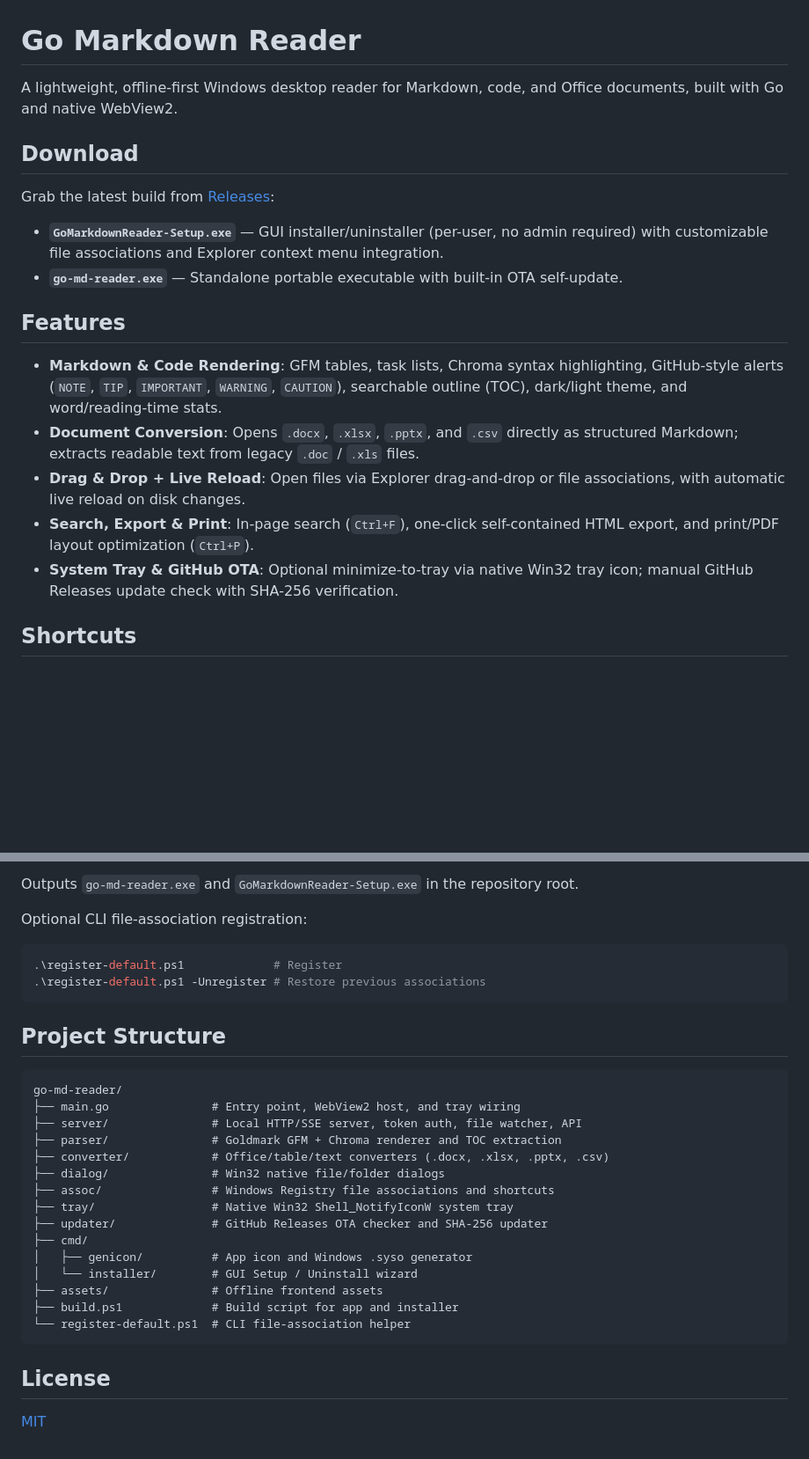
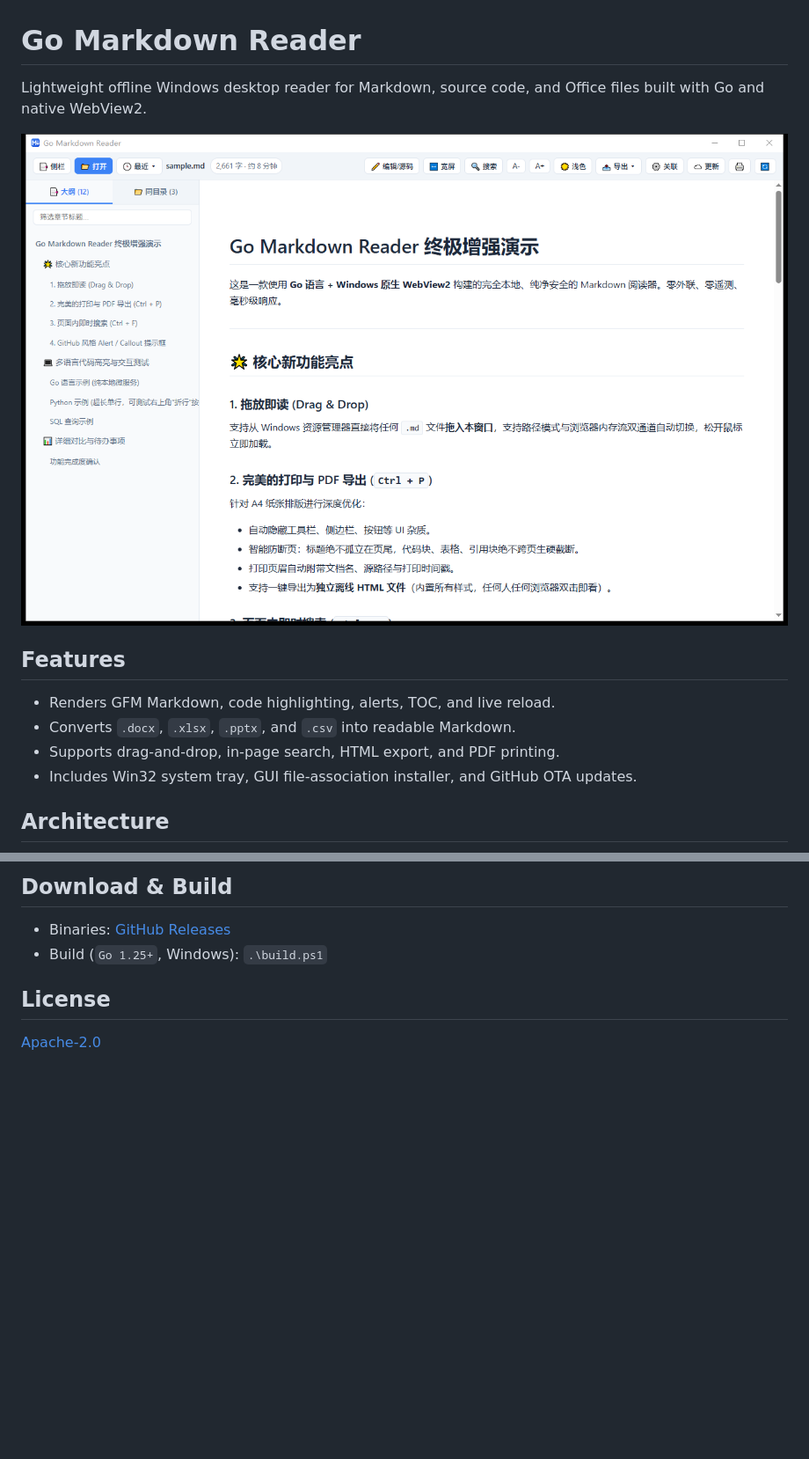
Before and after one commit to llw2011/go-md-reader, a Markdown page: README.md, 2 parts joined by grey strips. Shown at 88% size. GitHub-like rendering; pictures changed too: docs/screenshot.png (added); blank space fills up the shorter version.

Commit message:
docs: add screenshot and architecture diagram, switch to Apache-2.0

````diff
--- a/README.md
+++ b/README.md
@@ -1,21 +1,15 @@
 # Go Markdown Reader
 
-A lightweight, offline-first Windows desktop reader for Markdown, code, and Office documents, built with Go and native WebView2.
+Lightweight offline Windows desktop reader for Markdown, source code, and Office files built with Go and native WebView2.
 
-## Download
-
-Grab the latest build from [Releases](https://github.com/llw2011/go-md-reader/releases):
-
-- **`GoMarkdownReader-Setup.exe`** — GUI installer/uninstaller (per-user, no admin required) with customizable file associations and Explorer context menu integration.
-- **`go-md-reader.exe`** — Standalone portable executable with built-in OTA self-update.
+![Go Markdown Reader](docs/screenshot.png)
 
 ## Features
 
-- **Markdown & Code Rendering**: GFM tables, task lists, Chroma syntax highlighting, GitHub-style alerts (`NOTE`, `TIP`, `IMPORTANT`, `WARNING`, `CAUTION`), searchable outline (TOC), dark/light theme, and word/reading-time stats.
-- **Document Conversion**: Opens `.docx`, `.xlsx`, `.pptx`, and `.csv` directly as structured Markdown; extracts readable text from legacy `.doc` / `.xls` files.
-- **Drag & Drop + Live Reload**: Open files via Explorer drag-and-drop or file associations, with automatic live reload on disk changes.
-- **Search, Export & Print**: In-page search (`Ctrl+F`), one-click self-contained HTML export, and print/PDF layout optimization (`Ctrl+P`).
-- **System Tray & GitHub OTA**: Optional minimize-to-tray via native Win32 tray icon; manual GitHub Releases update check with SHA-256 verification.
+- Renders GFM Markdown, code highlighting, alerts, TOC, and live reload.
+- Converts `.docx`, `.xlsx`, `.pptx`, and `.csv` into readable Markdown.
+- Supports drag-and-drop, in-page search, HTML export, and PDF printing.
+- Includes Win32 system tray, GUI file-association installer, and GitHub OTA updates.
 
-## Shortcuts
+## Architecture
 
@@ -38,34 +27,10 @@ Requires Windows and **Go 1.25+**:
 ```
 
-Outputs `go-md-reader.exe` and `GoMarkdownReader-Setup.exe` in the repository root.
+## Download & Build
 
-Optional CLI file-association registration:
-
-```powershell
-.\register-default.ps1             # Register
-.\register-default.ps1 -Unregister # Restore previous associations
-```
-
-## Project Structure
-
-```text
-go-md-reader/
-├── main.go               # Entry point, WebView2 host, and tray wiring
-├── server/               # Local HTTP/SSE server, token auth, file watcher, API
-├── parser/               # Goldmark GFM + Chroma renderer and TOC extraction
-├── converter/            # Office/table/text converters (.docx, .xlsx, .pptx, .csv)
-├── dialog/               # Win32 native file/folder dialogs
-├── assoc/                # Windows Registry file associations and shortcuts
-├── tray/                 # Native Win32 Shell_NotifyIconW system tray
-├── updater/              # GitHub Releases OTA checker and SHA-256 updater
-├── cmd/
-│   ├── genicon/          # App icon and Windows .syso generator
-│   └── installer/        # GUI Setup / Uninstall wizard
-├── assets/               # Offline frontend assets
-├── build.ps1             # Build script for app and installer
-└── register-default.ps1  # CLI file-association helper
-```
+- Binaries: [GitHub Releases](https://github.com/llw2011/go-md-reader/releases)
+- Build (`Go 1.25+`, Windows): `.\build.ps1`
 
 ## License
 
-[MIT](LICENSE)
+[Apache-2.0](LICENSE)
````
Also changed, not shown: other parts of README.md (+11 -16 lines), 1 other file.
